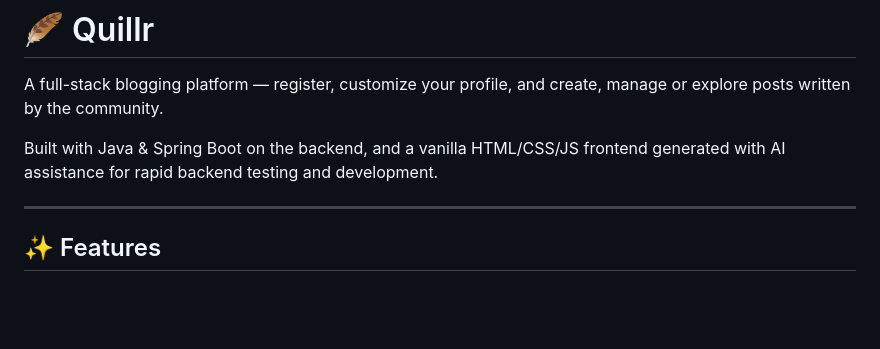
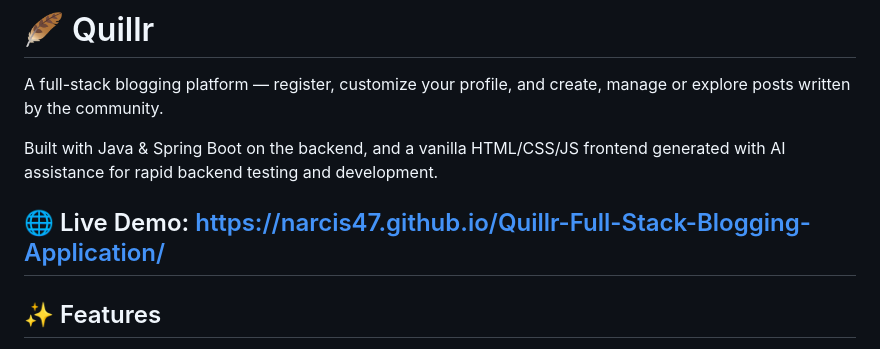
Before and after one commit to Narcis47/Quillr-Full-Stack-Blogging-Application, a Markdown page: README.md, the part around the change. Drawn GitHub-style; blank space fills up the shorter version.

Commit message:
Add Live Demo to README

```diff
--- a/README.md
+++ b/README.md
@@ -4,6 +4,7 @@ A full-stack blogging platform — register, customize your profile, and create,
 
 Built with Java & Spring Boot on the backend, and a vanilla HTML/CSS/JS frontend generated with AI assistance for rapid backend testing and development.
 
+🌐 Live Demo: https://narcis47.github.io/Quillr-Full-Stack-Blogging-Application/
 ---
 
 ## ✨ Features
```
